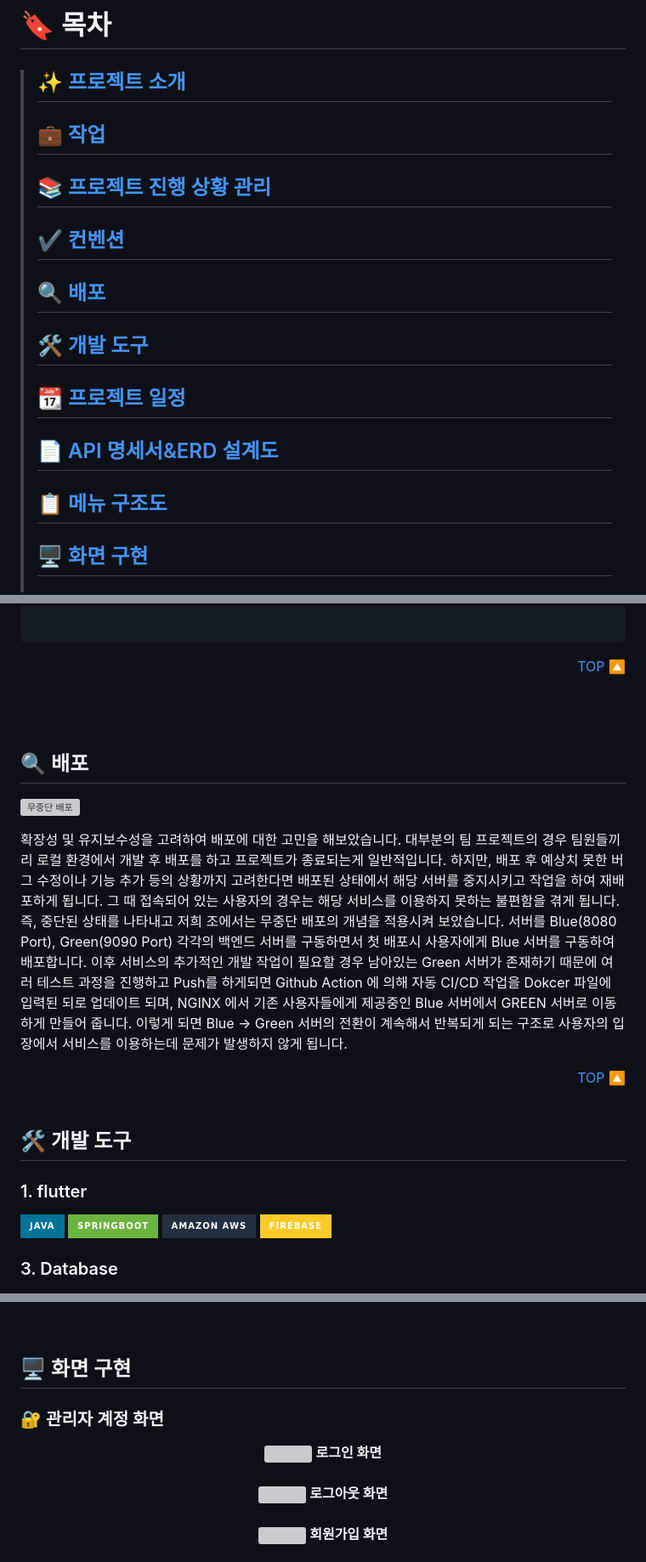
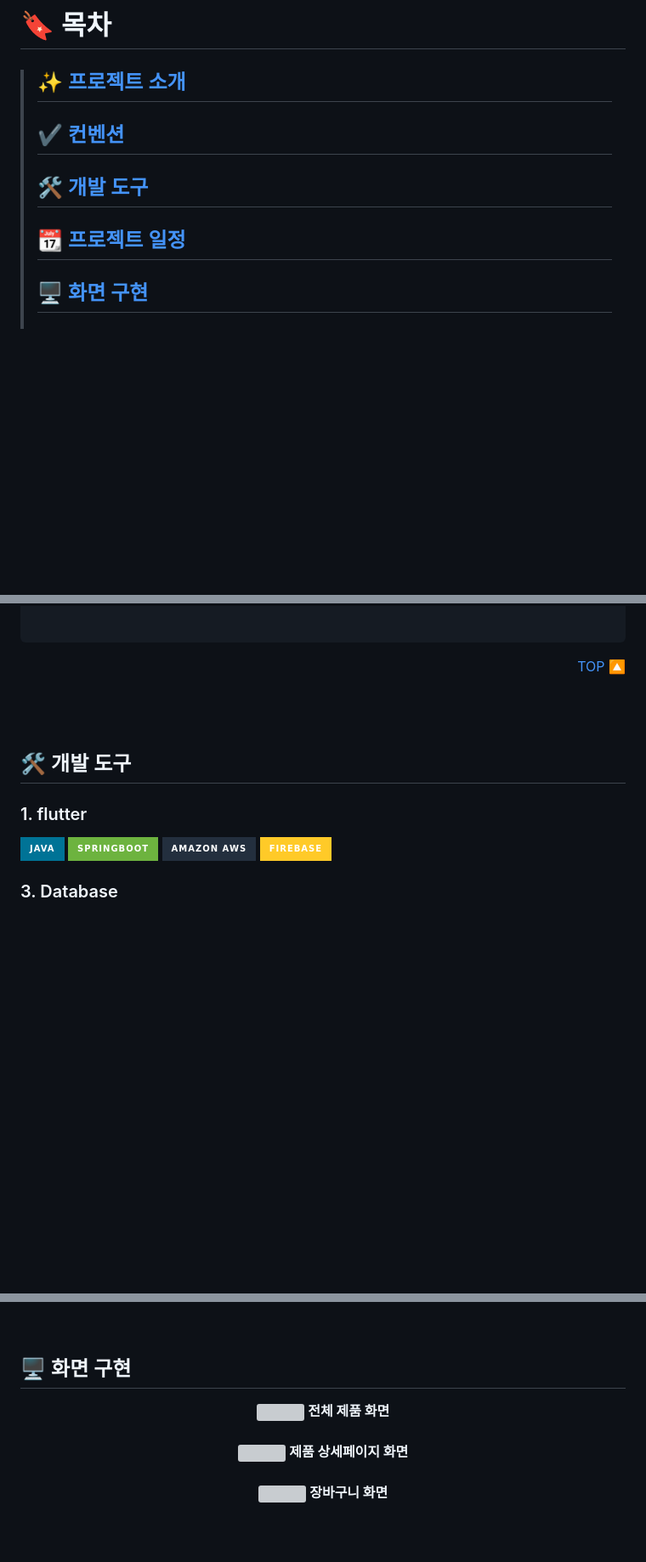
Before and after one commit to dksadasjkl/project_flutter_shop, a Markdown page: README.md, 3 parts joined by grey strips. Shown: that part at 85% size. Rendered like a GitHub page; badges without logos; blank space fills up the shorter version; grey boxes are pictures that could not be loaded.

```diff
--- a/README.md
+++ b/README.md
@@ -2,21 +2,11 @@
 
 > ## [✨ 프로젝트 소개](#-프로젝트-소개-notion)
 >
-> ## [💼 작업](#-작업-1)
->
-> ## [📚 프로젝트 진행 상황 관리](#-프로젝트-진행-상황-관리-1)
->
 > ## [✔ 컨벤션](#-컨벤션-1)
->
-> ## [🔍 배포](#-배포-1)
 >
 > ## [🛠 개발 도구](#-개발-도구-1)
 >
 > ## [📆 프로젝트 일정](#-프로젝트-일정-1)
->
-> ## [📄 API 명세서&ERD 설계도](#-api-명세서erd-설계도-1)
->
-> ## [📋 메뉴 구조도](#-메뉴-구조도-1)
 >
 > ## [🖥 화면 구현](#-화면-구현-1)
 >
@@ -168,16 +158,6 @@
 <br/>
 <br/>
 
-## 🔍 배포
-
-![무중단 배포](https://github.com/compositivePetProject/compositive_pet_project_front/assets/118997608/9412eee1-ae75-43f1-b84c-1b6d44948e5b)
-<p>
-확장성 및 유지보수성을 고려하여 배포에 대한 고민을 해보았습니다. 대부분의 팀 프로젝트의 경우 팀원들끼리 로컬 환경에서 개발 후 배포를 하고 프로젝트가 종료되는게 일반적입니다. 하지만, 배포 후 예상치 못한 버그 수정이나 기능 추가 등의 상황까지 고려한다면 배포된 상태에서 해당 서버를 중지시키고 작업을 하여 재배포하게 됩니다. 그 때 접속되어 있는 사용자의 경우는 해당 서비스를 이용하지 못하는 불편함을 겪게 됩니다. 즉, 중단된 상태를 나타내고 저희 조에서는 무중단 배포의 개념을 적용시켜 보았습니다. 서버를 Blue(8080 Port), Green(9090 Port) 각각의 백엔드 서버를 구동하면서 첫 배포시 사용자에게 Blue 서버를 구동하여 배포합니다. 이후 서비스의 추가적인 개발 작업이 필요할 경우 남아있는 Green 서버가 존재하기 때문에 여러 테스트 과정을 진행하고 Push를 하게되면 Github Action 에 의해 자동 CI/CD 작업을 Dokcer 파일에 입력된 되로 업데이트 되며, NGINX 에서 기존 사용자들에게 제공중인 Blue 서버에서 GREEN 서버로 이동하게 만들어 줍니다. 이렇게 되면 Blue -> Green 서버의 전환이 계속해서 반복되게 되는 구조로 사용자의 입장에서 서비스를 이용하는데 문제가 발생하지 않게 됩니다.
-</p>
-<p align="right" dir="auto">
-<a href="https://github.com/dksadasjkl/project_kiosk_front">TOP 🔼</a>
-<br/>
-<br/>
 
 ## 🛠 개발 도구
 
@@ -239,21 +219,19 @@
 
 ## 🖥 화면 구현
 
-### 🔐 관리자 계정 화면
-
 <div align="center" dir="auto">
- <img src="https://github.com/user-attachments/assets/5b340b20-35dd-4537-90f2-f479f1540574" align="center" width="100%"/>
-    <b>로그인 화면</b>
+ <img src="https://github.com/user-attachments/assets/a9e4a6b9-4de6-4222-b1ec-7da08ab72239" align="center" width="100%"/>
+    <b>전체 제품 화면</b>
 </div>
 <br/>
 <div align="center" dir="auto">
-    <img src="https://github.com/user-attachments/assets/d13c8c91-379f-42f8-bfc2-8d05385bc4ff" align="center" width="100%"/>
-    <b>로그아웃 화면</b>
+    <img src="https://github.com/user-attachments/assets/07f0e4fb-63bf-4a14-b4a2-32d3df3b3772" align="center" width="100%"/>
+    <b>제품 상세페이지 화면</b>
 </div>
 <br/>
 <div align="center" dir="auto">
-    <img src="https://github.com/user-attachments/assets/604d7d70-0fa9-4b35-b9f9-e5a0cb267980" align="center" width="100%"/>
-    <b>회원가입 화면</b>
+    <img src="https://github.com/user-attachments/assets/866e0782-d978-4c1b-9352-03f5659fd6a4" align="center" width="100%"/>
+    <b>장바구니 화면</b>
 </div>
 <br/>
 <div align="center" dir="auto">
```
Also changed, not shown: other parts of README.md (+3 -95 lines).
